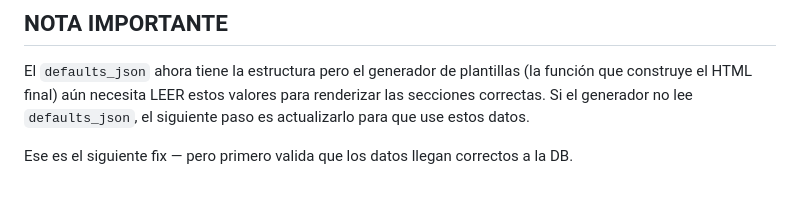
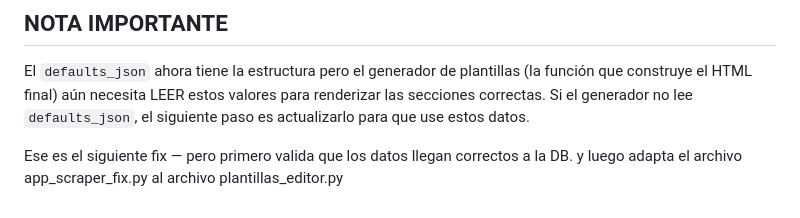
Before and after one commit to erickherndza/plantillas-web, a Markdown page: INSTRUCCIONES_CLAUDE_CODE.md, the part around the change. Rendered like a GitHub page.

Commit message:
Mejoras en editor de plantillas

```diff
--- a/INSTRUCCIONES_CLAUDE_CODE.md
+++ b/INSTRUCCIONES_CLAUDE_CODE.md
@@ -98,3 +98,4 @@ para renderizar las secciones correctas. Si el generador no lee `defaults_json`,
 el siguiente paso es actualizarlo para que use estos datos.
 
 Ese es el siguiente fix — pero primero valida que los datos llegan correctos a la DB.
+y luego adapta el archivo app_scraper_fix.py al archivo plantillas_editor.py
```
